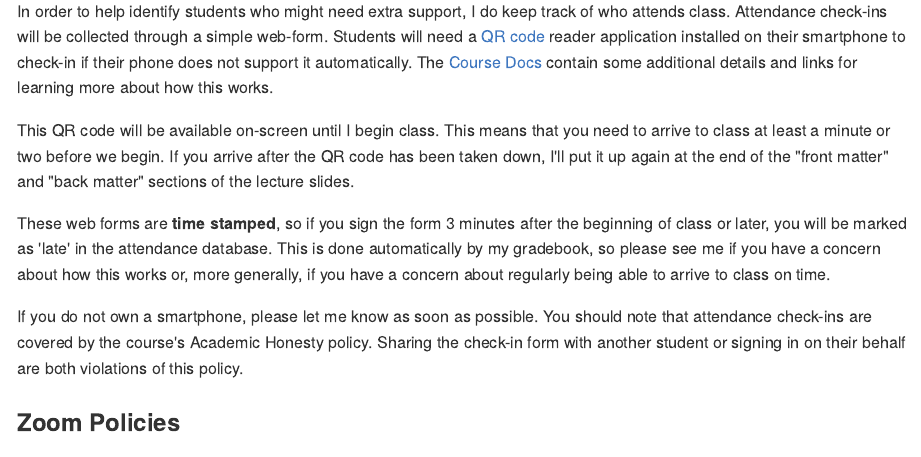
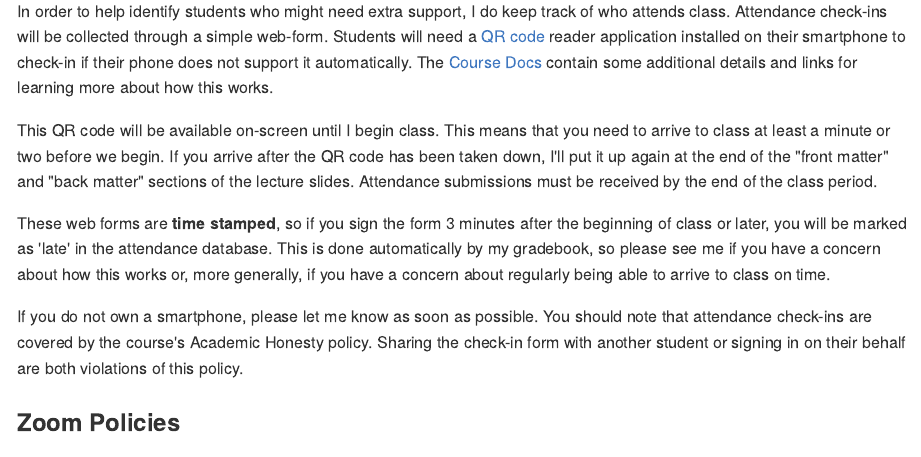
Before and after one commit to slu-soc1120/syllabus-alt, an R Markdown document (policies.Rmd): the page in a window 1100 px wide, from 2880 px down. The pictures show the output file docs/policies.md that the author committed with the source, drawn offline in the style of GitHub.

Commit message:
final release pre-semester

```diff
--- a/policies.Rmd
+++ b/policies.Rmd
@@ -58,7 +58,7 @@ Please see the <a href = "https://catalog.slu.edu/academic-policies/academic-pol
 ### Attendace Collection
 In order to help identify students who might need extra support, I do keep track of who attends class. Attendance check-ins will be collected through a simple web-form. Students will need a <a href = "https://en.wikipedia.org/wiki/QR_code" target = "_blank">QR code</a> reader application installed on their smartphone to check-in if their phone does not support it automatically. The <a href ="https://slu-soc1120.github.io/docs/start_other/#attendance" target = "_blank">Course Docs</a> contain some additional details and links for learning more about how this works.
 
-This QR code will be available on-screen until I begin class. This means that you need to arrive to class at least a minute or two before we begin. If you arrive after the QR code has been taken down, I'll put it up again at the end of the "front matter" and "back matter" sections of the lecture slides.
+This QR code will be available on-screen until I begin class. This means that you need to arrive to class at least a minute or two before we begin. If you arrive after the QR code has been taken down, I'll put it up again at the end of the "front matter" and "back matter" sections of the lecture slides. Attendance submissions must be received by the end of the class period.
 
 These web forms are **time stamped**, so if you sign the form 3 minutes after the beginning of class or later, you will be marked as 'late' in the attendance database. This is done automatically by my gradebook, so please see me if you have a concern about how this works or, more generally, if you have a concern about regularly being able to arrive to class on time.
 
```
Also changed, not shown: index.Rmd (+1 -0 lines), docs/Intro_to_Sociology_Syllabus.tex, docs/index.md, docs/policies.md, docs/search_index.json, 35 other files.
